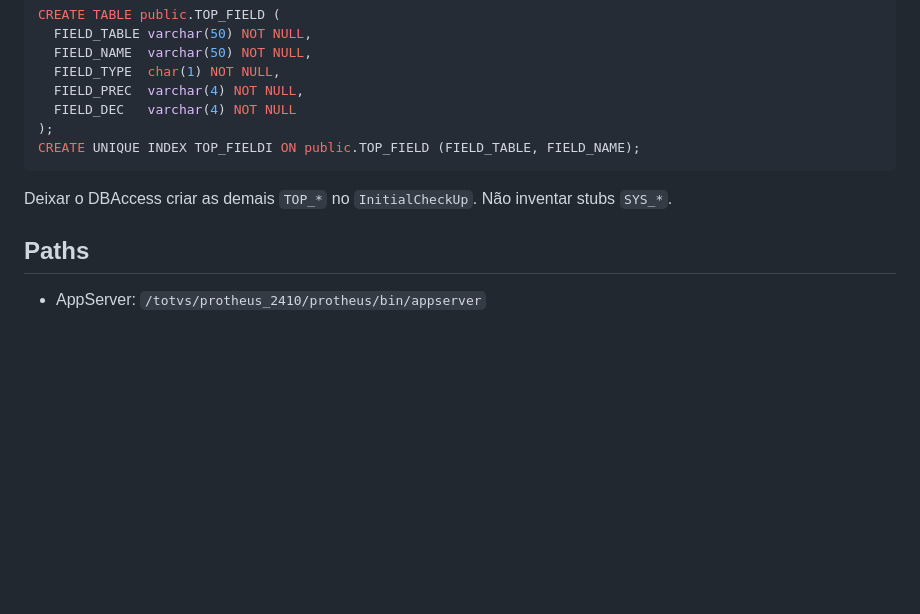
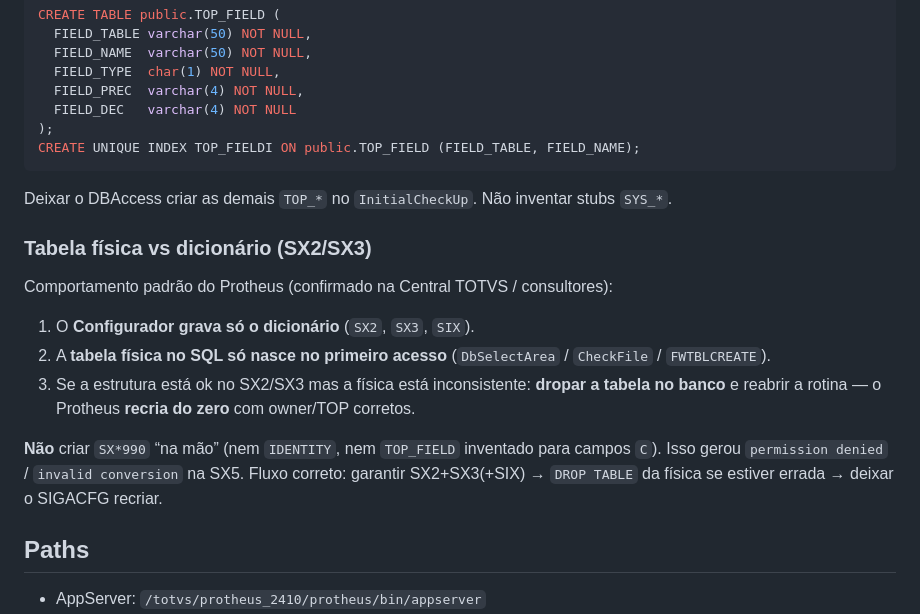
Before and after one commit to mafra-byte/crm-clientes-ai, a Markdown page: docs/PROTHEUS_EMPRESA99.md, the part around the change. Rendered like a GitHub page; blank space fills up the shorter version.

Commit message:
docs: Protheus recria tabela física a partir do SX2/SX3
Registrar que não se deve criar SX*990 na mão: com dicionário ok,
DROP da física e o primeiro acesso (SIGACFG) recria via FWTBLCREATE.

Co-authored-by: frmafra-bit <frmafra-bit@users.noreply.github.com>

```diff
--- a/docs/PROTHEUS_EMPRESA99.md
+++ b/docs/PROTHEUS_EMPRESA99.md
@@ -66,6 +66,16 @@ CREATE UNIQUE INDEX TOP_FIELDI ON public.TOP_FIELD (FIELD_TABLE, FIELD_NAME);
 
 Deixar o DBAccess criar as demais `TOP_*` no `InitialCheckUp`. Não inventar stubs `SYS_*`.
 
+### Tabela física vs dicionário (SX2/SX3)
+
+Comportamento padrão do Protheus (confirmado na Central TOTVS / consultores):
+
+1. O **Configurador grava só o dicionário** (`SX2`, `SX3`, `SIX`).
+2. A **tabela física no SQL só nasce no primeiro acesso** (`DbSelectArea` / `CheckFile` / `FWTBLCREATE`).
+3. Se a estrutura está ok no SX2/SX3 mas a física está inconsistente: **dropar a tabela no banco** e reabrir a rotina — o Protheus **recria do zero** com owner/TOP corretos.
+
+**Não** criar `SX*990` “na mão” (nem `IDENTITY`, nem `TOP_FIELD` inventado para campos `C`). Isso gerou `permission denied` / `invalid conversion` na SX5. Fluxo correto: garantir SX2+SX3(+SIX) → `DROP TABLE` da física se estiver errada → deixar o SIGACFG recriar.
+
 ## Paths
 
 - AppServer: `/totvs/protheus_2410/protheus/bin/appserver`
```
